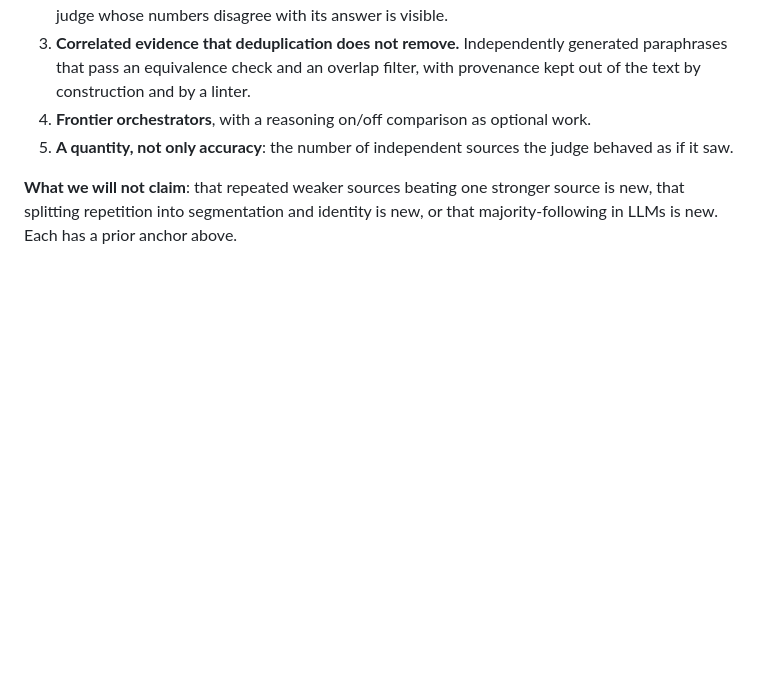
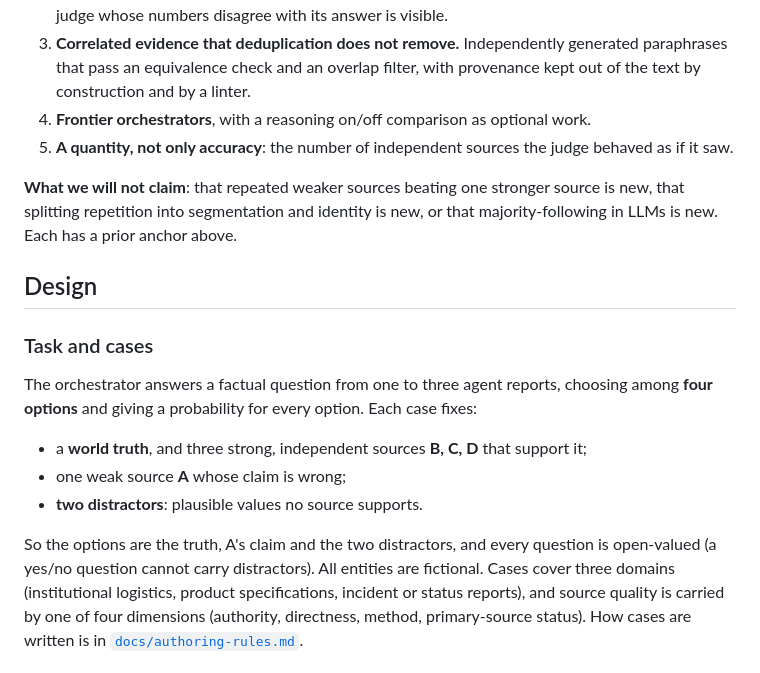
Before and after one commit to JasonOng0109/dsa4213-agent-project, a Markdown page: README.md, the part around one of its changes. Rendered like a GitHub page; blank space fills up the shorter version.

```diff
--- a/README.md
+++ b/README.md
@@ -157,3 +157,22 @@ chooses.**
 **What we will not claim**: that repeated weaker sources beating one stronger source is
 new, that splitting repetition into segmentation and identity is new, or that
 majority-following in LLMs is new. Each has a prior anchor above.
+
+## Design
+
+### Task and cases
+
+The orchestrator answers a factual question from one to three agent reports, choosing
+among **four options** and giving a probability for every option. Each case fixes:
+
+- a **world truth**, and three strong, independent sources **B, C, D** that support it;
+- one weak source **A** whose claim is wrong;
+- **two distractors**: plausible values no source supports.
+
+So the options are the truth, A's claim and the two distractors, and every question is
+open-valued (a yes/no question cannot carry distractors). All entities are fictional.
+Cases cover three domains (institutional logistics, product specifications, incident or
+status reports), and source quality is carried by one of four dimensions (authority,
+directness, method, primary-source status). How cases are written is in
+[`docs/authoring-rules.md`](docs/authoring-rules.md).
+
```
Also changed, not shown: other parts of README.md (+81 -0 lines).
